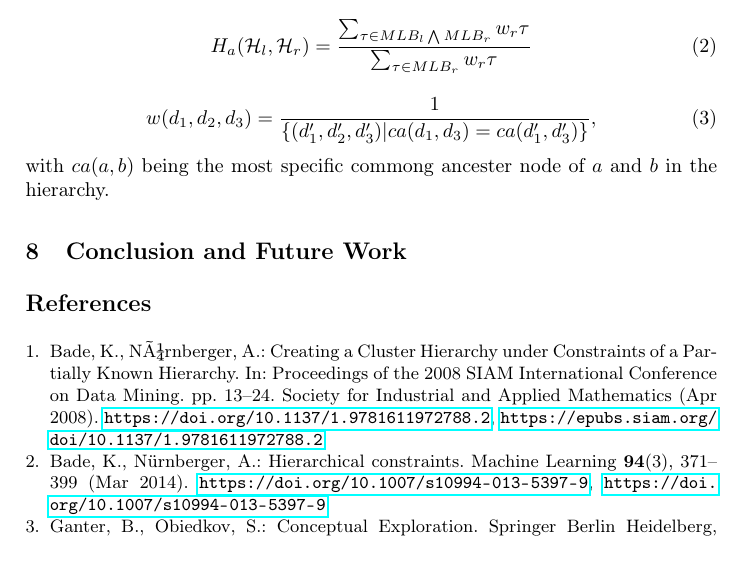
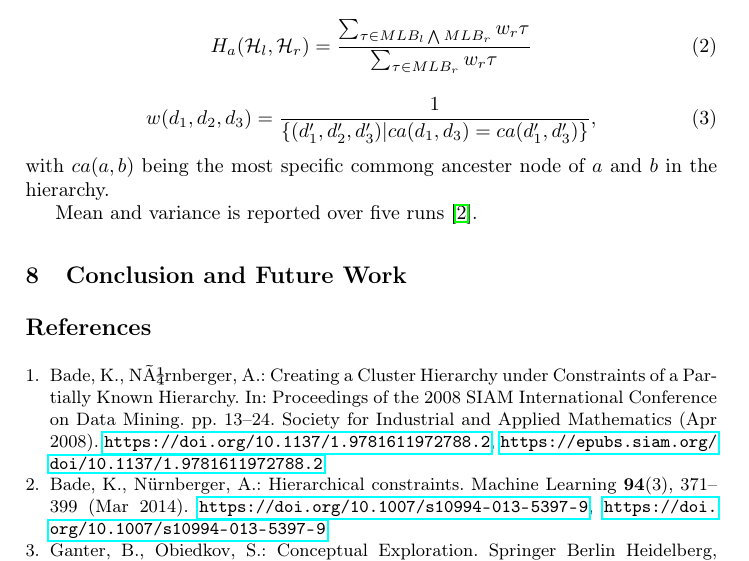
Before and after one commit to KlaraGtknst/fca-constrained-clustering, a LaTeX paper (main.tex, which reads chapters/08_case_study.tex): part of page 7 of 7, cut so that both start at the same text. Compiled offline with pdfLaTeX.

Commit message:
feat: Add number of runs in original work

```diff
--- a/chapters/08_case_study.tex
+++ b/chapters/08_case_study.tex
@@ -23,3 +23,5 @@ There are several versions of the H-correlation measure, which introduce asymmet
     w ( d_1, d_2, d_3) = \frac{1}{\{(d_1', d_2', d_3') | ca(d_1, d_3) = ca(d_1', d_3')\}},
 \end{equation}
 with $ca(a,b)$ being the most specific commong ancester node of $a$ and $b$ in the hierarchy.
+
+Mean and variance is reported over five runs \cite{bade_hierarchical_2014}.
```
